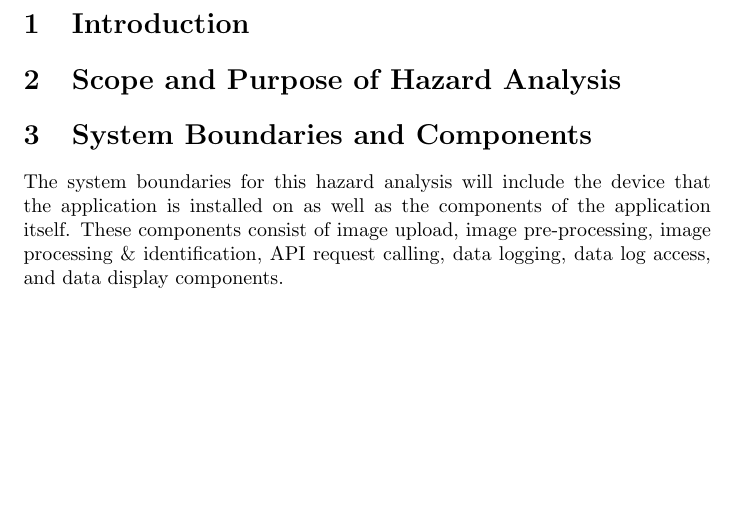
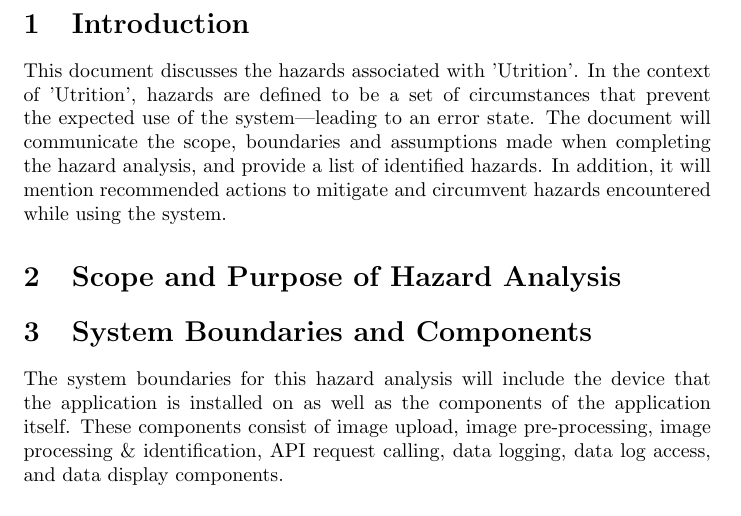
Before and after one commit to jeff-rey-wang/utrition, a LaTeX document (docs/HazardAnalysis/HazardAnalysis.tex): part of page 4 of 7, cut so that both start at the same text, the shorter picture padded with empty space. Compiled offline with pdfLaTeX.

Commit message:
Added HA Introduction

```diff
--- a/docs/HazardAnalysis/HazardAnalysis.tex
+++ b/docs/HazardAnalysis/HazardAnalysis.tex
@@ -65,7 +65,13 @@
 
 \section{Introduction}
 
-\wss{You can include your definition of what a hazard is here.}
+This document discusses the hazards associated with 'Utrition'. In the context
+of 'Utrition', hazards are defined to be a set of circumstances that prevent
+the expected use of the system---leading to an error state. The document will
+communicate the scope, boundaries and assumptions made when completing the
+hazard analysis, and provide a list of identified hazards. In addition, it will
+mention recommended actions to mitigate and circumvent hazards encountered
+while using the system.
 
 \section{Scope and Purpose of Hazard Analysis}
 
```
